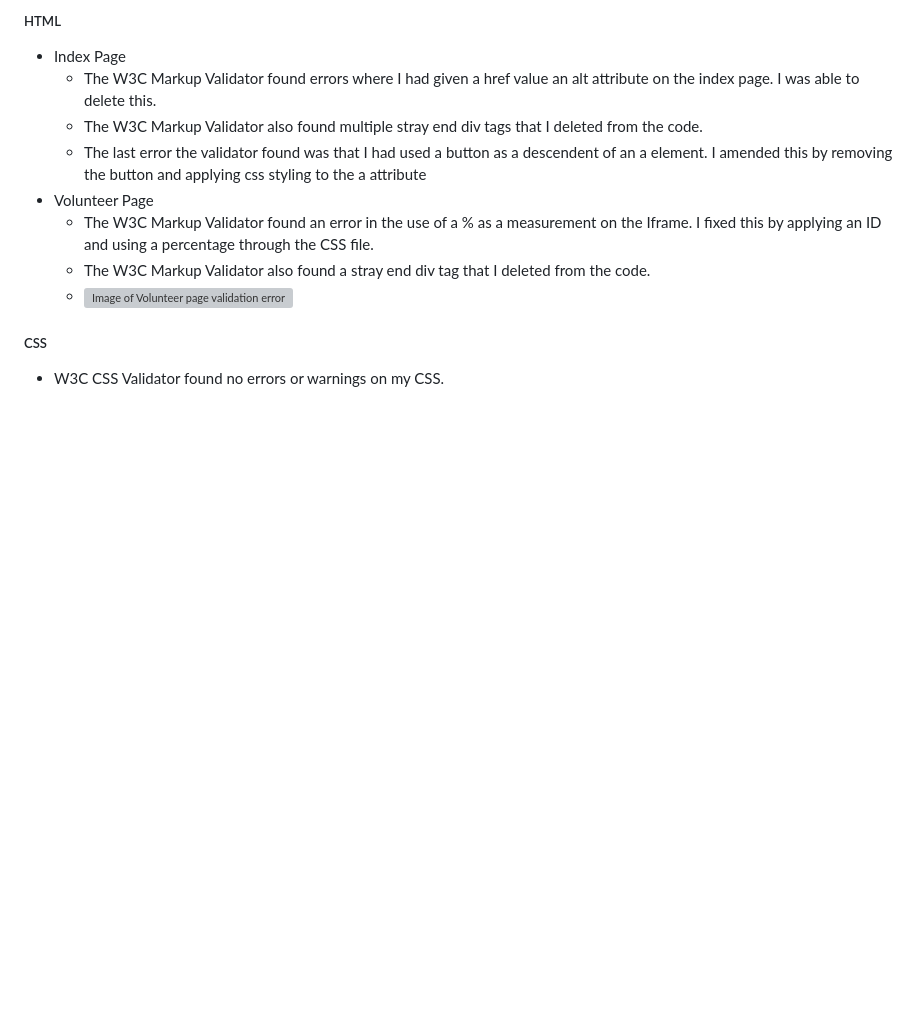
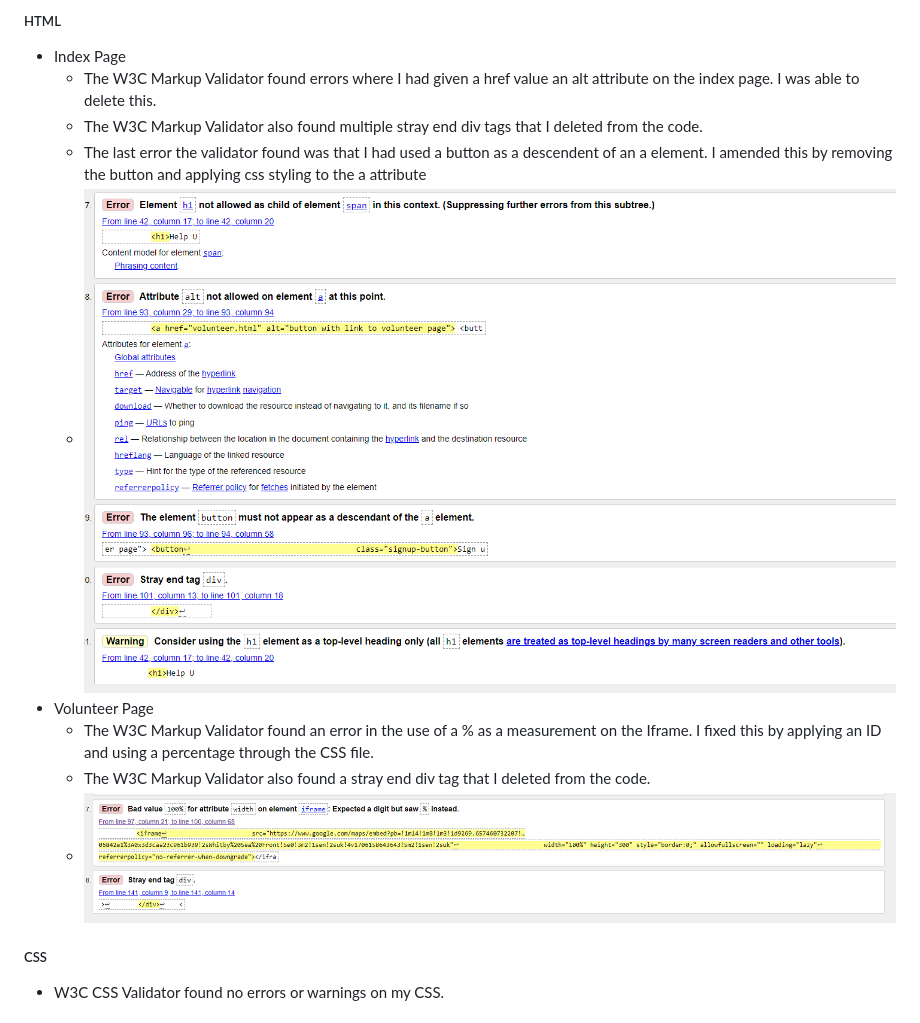
Before and after one commit to Rdawson96/WhitbyBC, a Markdown page: README.md, the part around the change. Drawn GitHub-style; pictures changed too: assets/readme-images/index-page-errors.png (added), assets/readme-images/volunteer-page-errors.png (added); blank space fills up the shorter version; grey boxes are pictures that could not be loaded.

Commit message:
added images of errors to support validation section

```diff
--- a/README.md
+++ b/README.md
@@ -149,10 +149,11 @@ The languages used in this project are:
   - The W3C Markup Validator found errors where I had given a href value an alt attribute on the index page. I was able to delete this.
   - The W3C Markup Validator also found multiple stray end div tags that I deleted from the code.
   - The last error the validator found was that I had used a button as a descendent of an a element. I amended this by removing the button and applying css styling to the a attribute
+  - ![Image of Index page validation errors](assets/readme-images/index-page-errors.png)
 - Volunteer Page
   - The W3C Markup Validator found an error in the use of a % as a measurement on the Iframe. I fixed this by applying an ID and using a percentage through the CSS file.
   - The W3C Markup Validator also found a stray end div tag that I deleted from the code.
-  - ![Image of Volunteer page validation errors](assets/readme-images/)
+  - ![Image of Volunteer page validation errors](assets/readme-images/volunteer-page-errors.png)
 
 ##### CSS
 - W3C CSS Validator found no errors or warnings on my CSS.
```
